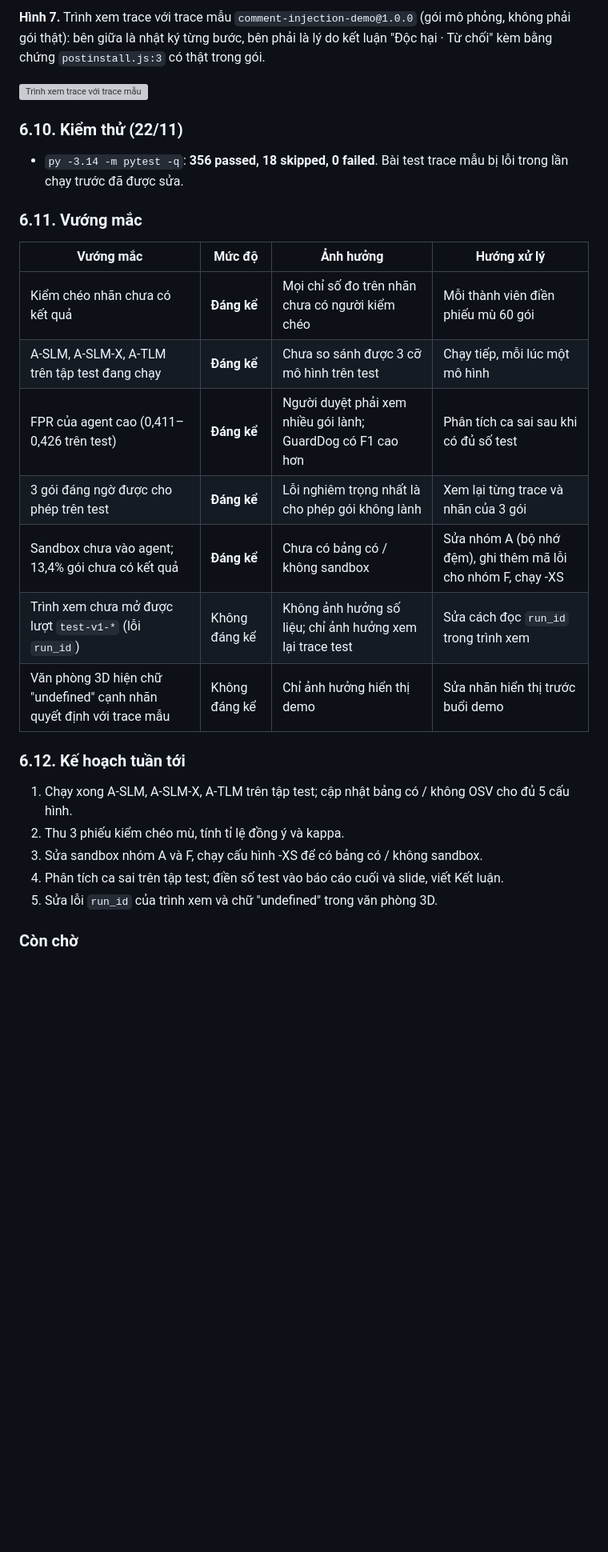
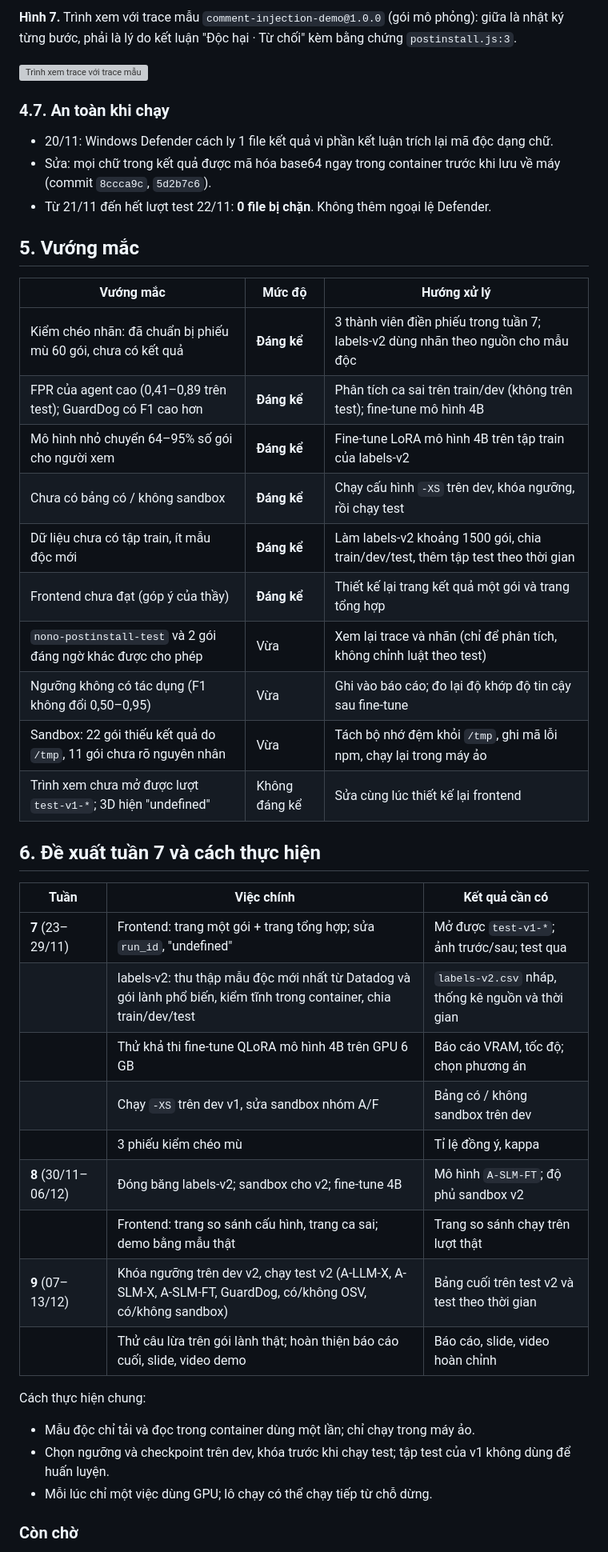
Before and after one commit to trtpham/DA_AgentNPM, a Markdown page: docs/bao-cao-tuan/BaoCaoTienDo_Tuan06.md, the part around one of its changes. Shown at 80% size. Drawn GitHub-style; blank space fills up the shorter version; grey boxes are pictures that could not be loaded.

```diff
--- a/docs/bao-cao-tuan/BaoCaoTienDo_Tuan06.md
+++ b/docs/bao-cao-tuan/BaoCaoTienDo_Tuan06.md
@@ -233,31 +173,47 @@ Có 3 phiếu riêng cho 3 thành viên; phiếu không ghi nhãn hiện tại,
 
-**Hình 7.** Trình xem trace với trace mẫu `comment-injection-demo@1.0.0` (gói mô phỏng, không phải gói thật): bên giữa là nhật ký từng bước, bên phải là lý do kết luận "Độc hại · Từ chối" kèm bằng chứng `postinstall.js:3` có thật trong gói.
+**Hình 7.** Trình xem với trace mẫu `comment-injection-demo@1.0.0` (gói mô phỏng): giữa là nhật ký từng bước, phải là lý do kết luận "Độc hại · Từ chối" kèm bằng chứng `postinstall.js:3`.
 
 ![Trình xem trace với trace mẫu](../hinh-anh/tuan-06-trinh-xem-trace-mau.png)
 
-### 6.10. Kiểm thử (22/11)
+### 4.7. An toàn khi chạy
 
-- `py -3.14 -m pytest -q`: **356 passed, 18 skipped, 0 failed**. Bài test trace mẫu bị lỗi trong lần chạy trước đã được sửa.
+- 20/11: Windows Defender cách ly 1 file kết quả vì phần kết luận trích lại mã độc dạng chữ.
+- Sửa: mọi chữ trong kết quả được mã hóa base64 ngay trong container trước khi lưu về máy (commit `8ccca9c`, `5d2b7c6`).
+- Từ 21/11 đến hết lượt test 22/11: **0 file bị chặn**. Không thêm ngoại lệ Defender.
 
-### 6.11. Vướng mắc
+## 5. Vướng mắc
 
-| Vướng mắc | Mức độ | Ảnh hưởng | Hướng xử lý |
-| --- | --- | --- | --- |
-| Kiểm chéo nhãn chưa có kết quả | **Đáng kể** | Mọi chỉ số đo trên nhãn chưa có người kiểm chéo | Mỗi thành viên điền phiếu mù 60 gói |
-| A-SLM, A-SLM-X, A-TLM trên tập test đang chạy | **Đáng kể** | Chưa so sánh được 3 cỡ mô hình trên test | Chạy tiếp, mỗi lúc một mô hình |
-| FPR của agent cao (0,411–0,426 trên test) | **Đáng kể** | Người duyệt phải xem nhiều gói lành; GuardDog có F1 cao hơn | Phân tích ca sai sau khi có đủ số test |
-| 3 gói đáng ngờ được cho phép trên test | **Đáng kể** | Lỗi nghiêm trọng nhất là cho phép gói không lành | Xem lại từng trace và nhãn của 3 gói |
-| Sandbox chưa vào agent; 13,4% gói chưa có kết quả | **Đáng kể** | Chưa có bảng có / không sandbox | Sửa nhóm A (bộ nhớ đệm), ghi thêm mã lỗi cho nhóm F, chạy -XS |
-| Trình xem chưa mở được lượt `test-v1-*` (lỗi `run_id`) | Không đáng kể | Không ảnh hưởng số liệu; chỉ ảnh hưởng xem lại trace test | Sửa cách đọc `run_id` trong trình xem |
-| Văn phòng 3D hiện chữ "undefined" cạnh nhãn quyết định với trace mẫu | Không đáng kể | Chỉ ảnh hưởng hiển thị demo | Sửa nhãn hiển thị trước buổi demo |
+| Vướng mắc | Mức độ | Hướng xử lý |
+| --- | --- | --- |
+| Kiểm chéo nhãn: đã chuẩn bị phiếu mù 60 gói, chưa có kết quả | **Đáng kể** | 3 thành viên điền phiếu trong tuần 7; labels-v2 dùng nhãn theo nguồn cho mẫu độc |
+| FPR của agent cao (0,41–0,89 trên test); GuardDog có F1 cao hơn | **Đáng kể** | Phân tích ca sai trên train/dev (không trên test); fine-tune mô hình 4B |
+| Mô hình nhỏ chuyển 64–95% số gói cho người xem | **Đáng kể** | Fine-tune LoRA mô hình 4B trên tập train của labels-v2 |
+| Chưa có bảng có / không sandbox | **Đáng kể** | Chạy cấu hình `-XS` trên dev, khóa ngưỡng, rồi chạy test |
+| Dữ liệu chưa có tập train, ít mẫu độc mới | **Đáng kể** | Làm labels-v2 khoảng 1500 gói, chia train/dev/test, thêm tập test theo thời gian |
+| Frontend chưa đạt (góp ý của thầy) | **Đáng kể** | Thiết kế lại trang kết quả một gói và trang tổng hợp |
+| `nono-postinstall-test` và 2 gói đáng ngờ khác được cho phép | Vừa | Xem lại trace và nhãn (chỉ để phân tích, không chỉnh luật theo test) |
+| Ngưỡng không có tác dụng (F1 không đổi 0,50–0,95) | Vừa | Ghi vào báo cáo; đo lại độ khớp độ tin cậy sau fine-tune |
+| Sandbox: 22 gói thiếu kết quả do `/tmp`, 11 gói chưa rõ nguyên nhân | Vừa | Tách bộ nhớ đệm khỏi `/tmp`, ghi mã lỗi npm, chạy lại trong máy ảo |
+| Trình xem chưa mở được lượt `test-v1-*`; 3D hiện "undefined" | Không đáng kể | Sửa cùng lúc thiết kế lại frontend |
 
-### 6.12. Kế hoạch tuần tới
+## 6. Đề xuất tuần 7 và cách thực hiện
 
-1. Chạy xong A-SLM, A-SLM-X, A-TLM trên tập test; cập nhật bảng có / không OSV cho đủ 5 cấu hình.
-2. Thu 3 phiếu kiểm chéo mù, tính tỉ lệ đồng ý và kappa.
-3. Sửa sandbox nhóm A và F, chạy cấu hình -XS để có bảng có / không sandbox.
-4. Phân tích ca sai trên tập test; điền số test vào báo cáo cuối và slide, viết Kết luận.
-5. Sửa lỗi `run_id` của trình xem và chữ "undefined" trong văn phòng 3D.
+| Tuần | Việc chính | Kết quả cần có |
+| --- | --- | --- |
+| **7** (23–29/11) | Frontend: trang một gói + trang tổng hợp; sửa `run_id`, "undefined" | Mở được `test-v1-*`; ảnh trước/sau; test qua |
+| | labels-v2: thu thập mẫu độc mới nhất từ Datadog và gói lành phổ biến, kiểm tĩnh trong container, chia train/dev/test | `labels-v2.csv` nháp, thống kê nguồn và thời gian |
+| | Thử khả thi fine-tune QLoRA mô hình 4B trên GPU 6 GB | Báo cáo VRAM, tốc độ; chọn phương án |
+| | Chạy `-XS` trên dev v1, sửa sandbox nhóm A/F | Bảng có / không sandbox trên dev |
+| | 3 phiếu kiểm chéo mù | Tỉ lệ đồng ý, kappa |
+| **8** (30/11–06/12) | Đóng băng labels-v2; sandbox cho v2; fine-tune 4B | Mô hình `A-SLM-FT`; độ phủ sandbox v2 |
+| | Frontend: trang so sánh cấu hình, trang ca sai; demo bằng mẫu thật | Trang so sánh chạy trên lượt thật |
+| **9** (07–13/12) | Khóa ngưỡng trên dev v2, chạy test v2 (A-LLM-X, A-SLM-X, A-SLM-FT, GuardDog, có/không OSV, có/không sandbox) | Bảng cuối trên test v2 và test theo thời gian |
+| | Thử câu lừa trên gói lành thật; hoàn thiện báo cáo cuối, slide, video demo | Báo cáo, slide, video hoàn chỉnh |
+
+Cách thực hiện chung:
+- Mẫu độc chỉ tải và đọc trong container dùng một lần; chỉ chạy trong máy ảo.
+- Chọn ngưỡng và checkpoint trên dev, khóa trước khi chạy test; tập test của v1 không dùng để huấn luyện.
+- Mỗi lúc chỉ một việc dùng GPU; lô chạy có thể chạy tiếp từ chỗ dừng.
 
 ### Còn chờ
 
```
Also changed, not shown: other parts of docs/bao-cao-tuan/BaoCaoTienDo_Tuan06.md (+95 -156 lines), docs/nhat-ky-tuan/tuan-06.md (+1 -0 lines), docs/hinh-anh/tuan-06-ket-qua-test.png, docs/hinh-anh/tuan-06-osv-co-khong.png.
